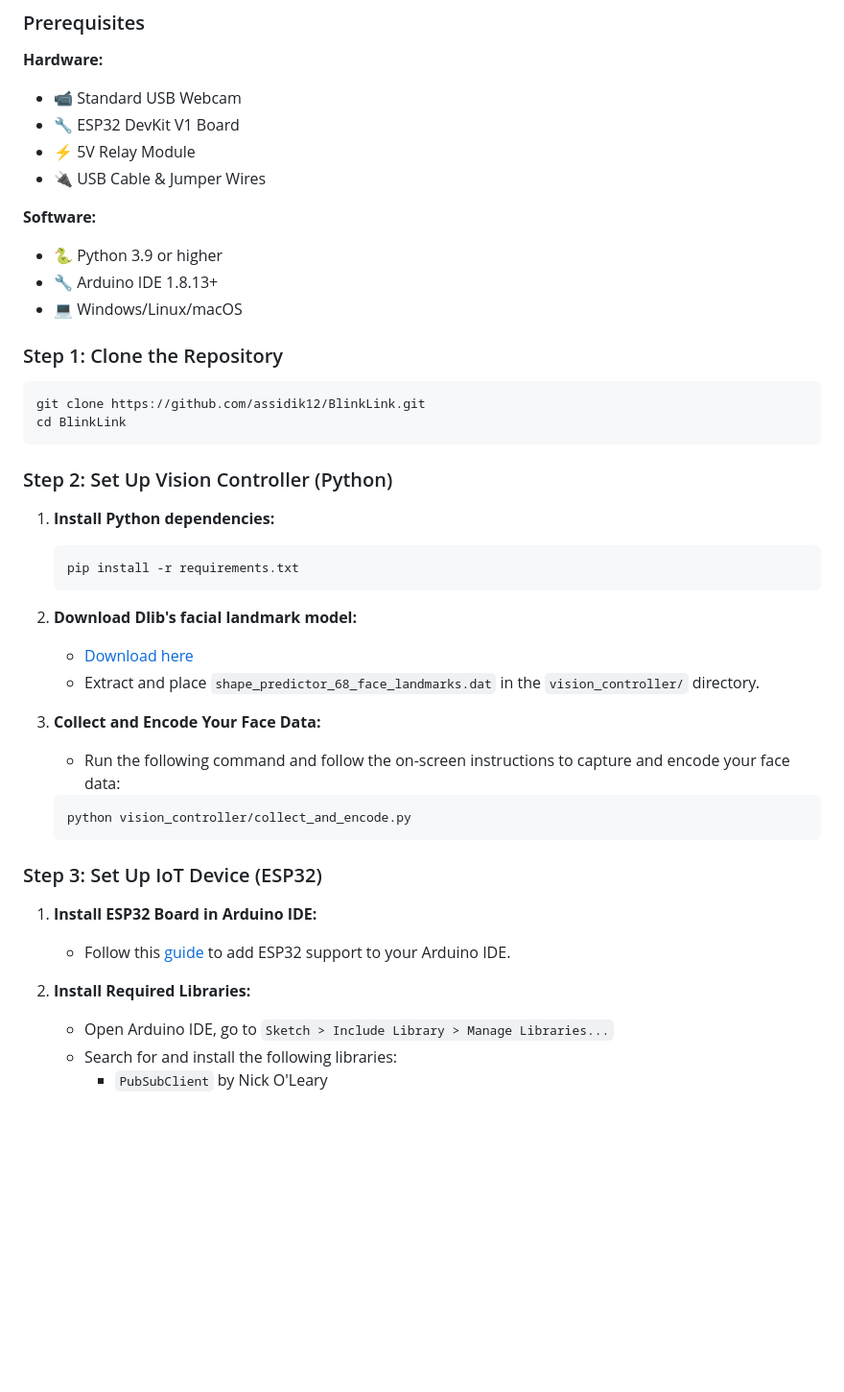
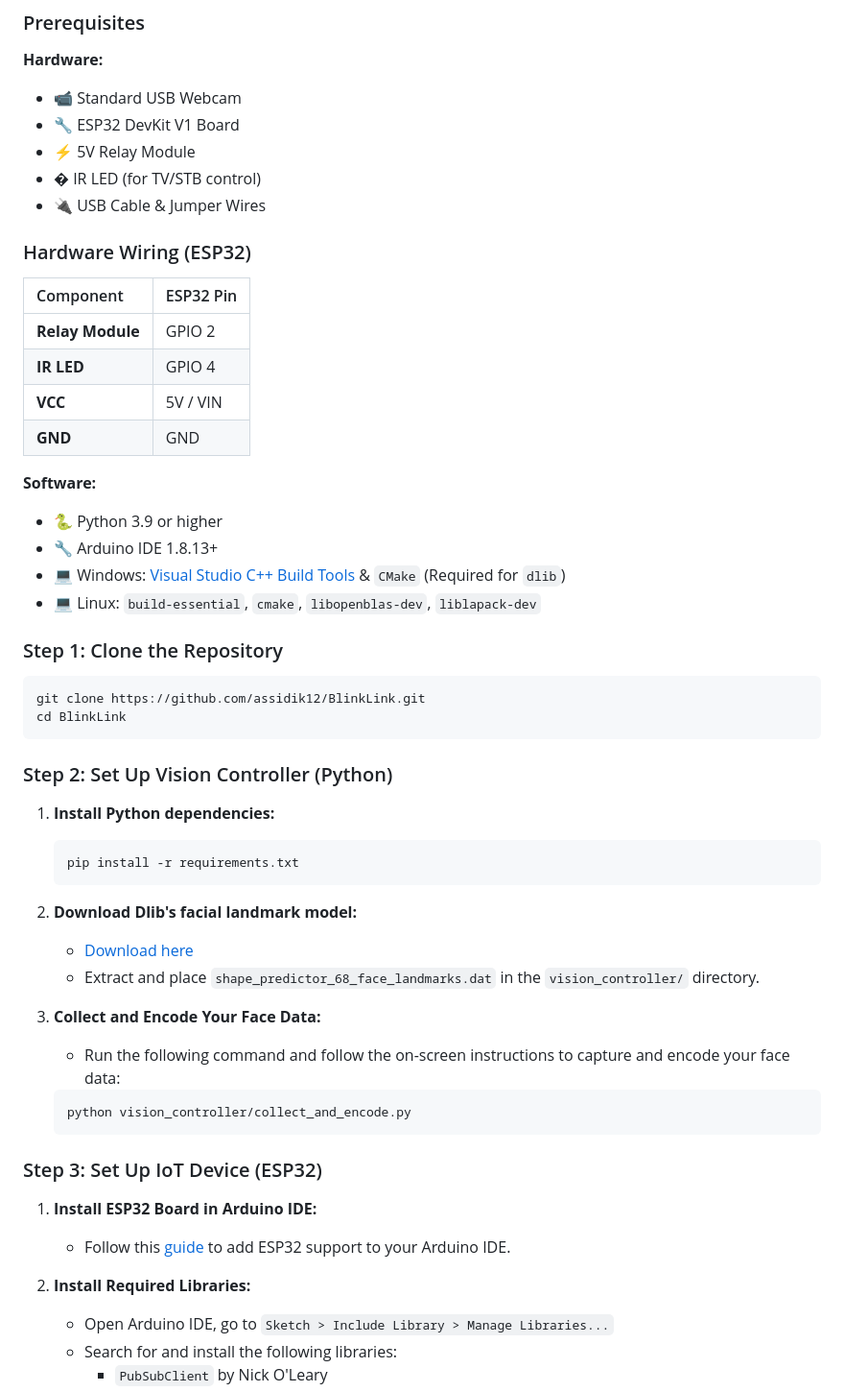
Before and after one commit to assidik12/BlinkLink-Iot, a Markdown page: README.md, the part around one of its changes. Shown at 96% size. Rendered like a GitHub page; blank space fills up the shorter version.

````diff
--- a/README.md
+++ b/README.md
@@ -153,13 +151,24 @@ _Watch BlinkLink in action: The system authenticates the user's face (green box)
 - 📹 Standard USB Webcam
 - 🔧 ESP32 DevKit V1 Board
 - ⚡ 5V Relay Module
+- � IR LED (for TV/STB control)
 - 🔌 USB Cable & Jumper Wires
+
+### Hardware Wiring (ESP32)
+
+| Component        | ESP32 Pin |
+| :--------------- | :-------- |
+| **Relay Module** | GPIO 2    |
+| **IR LED**       | GPIO 4    |
+| **VCC**          | 5V / VIN  |
+| **GND**          | GND       |
 
 **Software:**
 
 - 🐍 Python 3.9 or higher
 - 🔧 Arduino IDE 1.8.13+
-- 💻 Windows/Linux/macOS
+- 💻 Windows: [Visual Studio C++ Build Tools](https://visualstudio.microsoft.com/visual-cpp-build-tools/) & `CMake` (Required for `dlib`)
+- 💻 Linux: `build-essential`, `cmake`, `libopenblas-dev`, `liblapack-dev`
 
 ### Step 1: Clone the Repository
 
@@ -177,12 +186,10 @@ cd BlinkLink
    ```
 
 2. **Download Dlib's facial landmark model:**
-
    - [Download here](http://dlib.net/files/shape_predictor_68_face_landmarks.dat.bz2)
    - Extract and place `shape_predictor_68_face_landmarks.dat` in the `vision_controller/` directory.
 
 3. **Collect and Encode Your Face Data:**
-
    - Run the following command and follow the on-screen instructions to capture and encode your face data:
 
    ```bash
@@ -192,11 +199,9 @@ cd BlinkLink
 ### Step 3: Set Up IoT Device (ESP32)
 
 1. **Install ESP32 Board in Arduino IDE:**
-
    - Follow this [guide](https://randomnerdtutorials.com/installing-the-esp32-board-in-arduino-ide/) to add ESP32 support to your Arduino IDE.
 
 2. **Install Required Libraries:**
-
    - Open Arduino IDE, go to `Sketch > Include Library > Manage Libraries...`
    - Search for and install the following libraries:
      - `PubSubClient` by Nick O'Leary
````
Also changed, not shown: other parts of README.md (+24 -7 lines), architecture.png, 6 other files.
